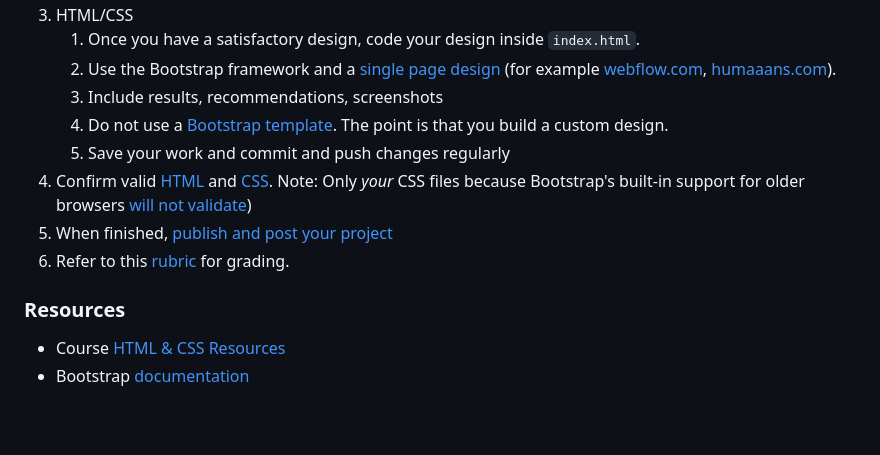
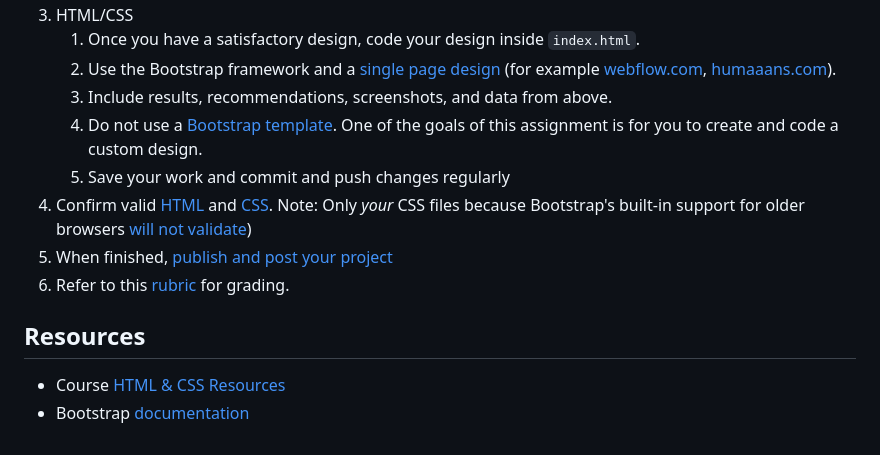
Before and after one commit to omundy/dig245-usability-test, a Markdown page: README.md, the part around the change printed below. Drawn GitHub-style; blank space fills up the shorter version.

```diff
--- a/README.md
+++ b/README.md
@@ -51,7 +61,7 @@ Each group member will individually design and code their own single-page websit
 1. HTML/CSS
 	1. Once you have a satisfactory design, code your design inside `index.html`.
 	1. Use the Bootstrap framework and a [single page design](https://www.google.com/search?q=single+page+design) (for example [webflow.com](https://webflow.com), [humaaans.com](https://humaaans.com)).
-	1. Include results, recommendations, screenshots
-	1. Do not use a [Bootstrap template](https://startbootstrap.com/). The point is that you build a custom design.
+	1. Include results, recommendations, screenshots, and data from above.
+	1. Do not use a [Bootstrap template](https://startbootstrap.com/). One of the goals of this assignment is for you to create and code a custom design.
 	1. Save your work and commit and push changes regularly
 1. Confirm valid [HTML](https://validator.w3.org/) and [CSS](https://jigsaw.w3.org/css-validator/). Note: Only *your* CSS files because Bootstrap's built-in support for older browsers [will not validate](https://getbootstrap.com/docs/4.5/getting-started/introduction/))
@@ -66,7 +76,7 @@ Each group member will individually design and code their own single-page websit
 
 
 
- ### Resources
+ ## Resources
 
  - Course [HTML & CSS Resources](https://github.com/omundy/critical-web-design/blob/master/README.md#html--css)
  - Bootstrap [documentation](https://getbootstrap.com/docs/)
```
Also changed, not shown: other parts of README.md (+29 -19 lines), assets/img/usability-diagram.png (added), 1 other file.
